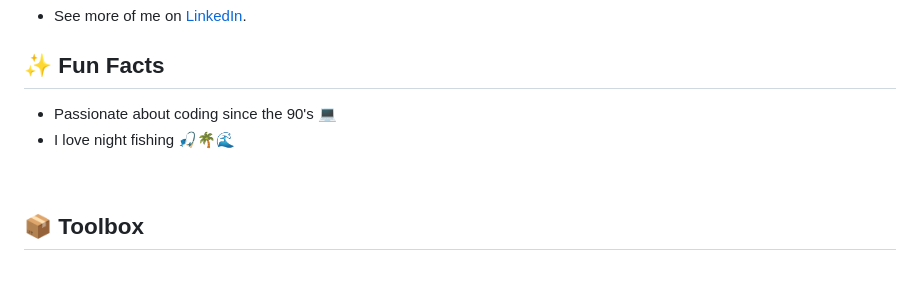
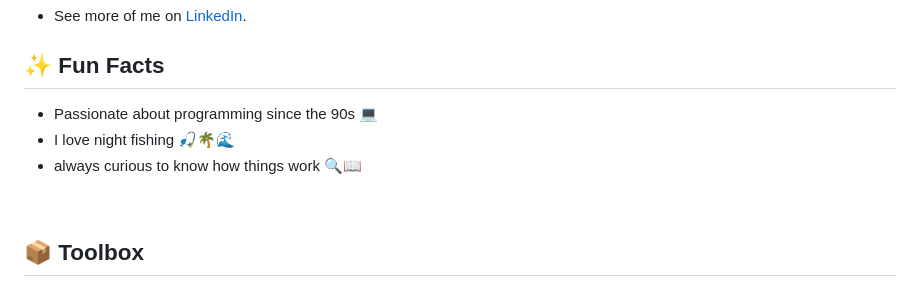
Before and after one commit to gabserna/gabserna, a Markdown page: README.md, the part around the change. GitHub-like rendering.

```diff
--- a/README.md
+++ b/README.md
@@ -10,8 +10,9 @@
 
 ## ✨ Fun Facts
 
-- Passionate about coding since the 90's 💻
+- Passionate about programming since the 90s 💻
 - I love night fishing 🎣🌴🌊
+- always curious to know how things work  🔍📖
 <!-- - Legacy Languages: `Cobol` `Fortran` `Pascal` -->
 <br>
 
```
